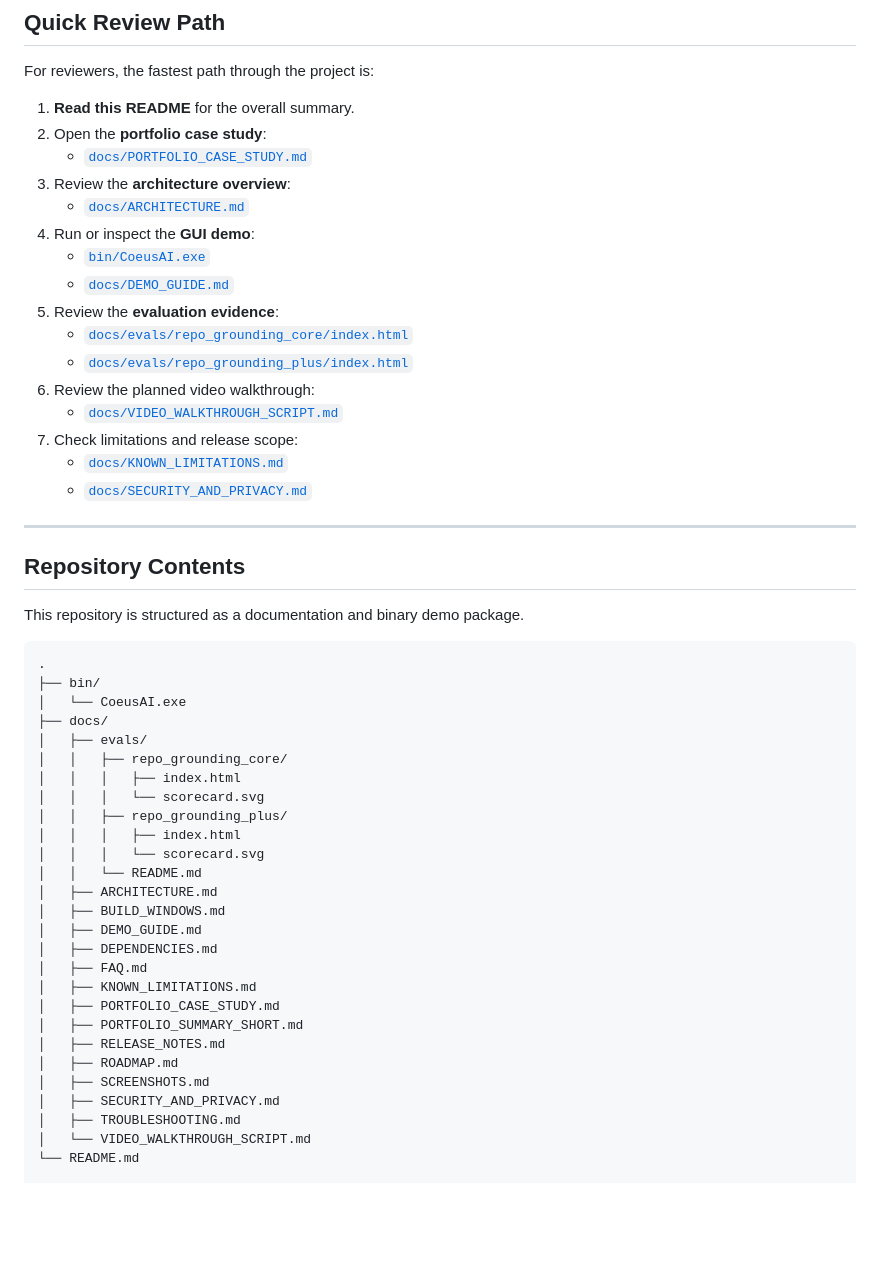
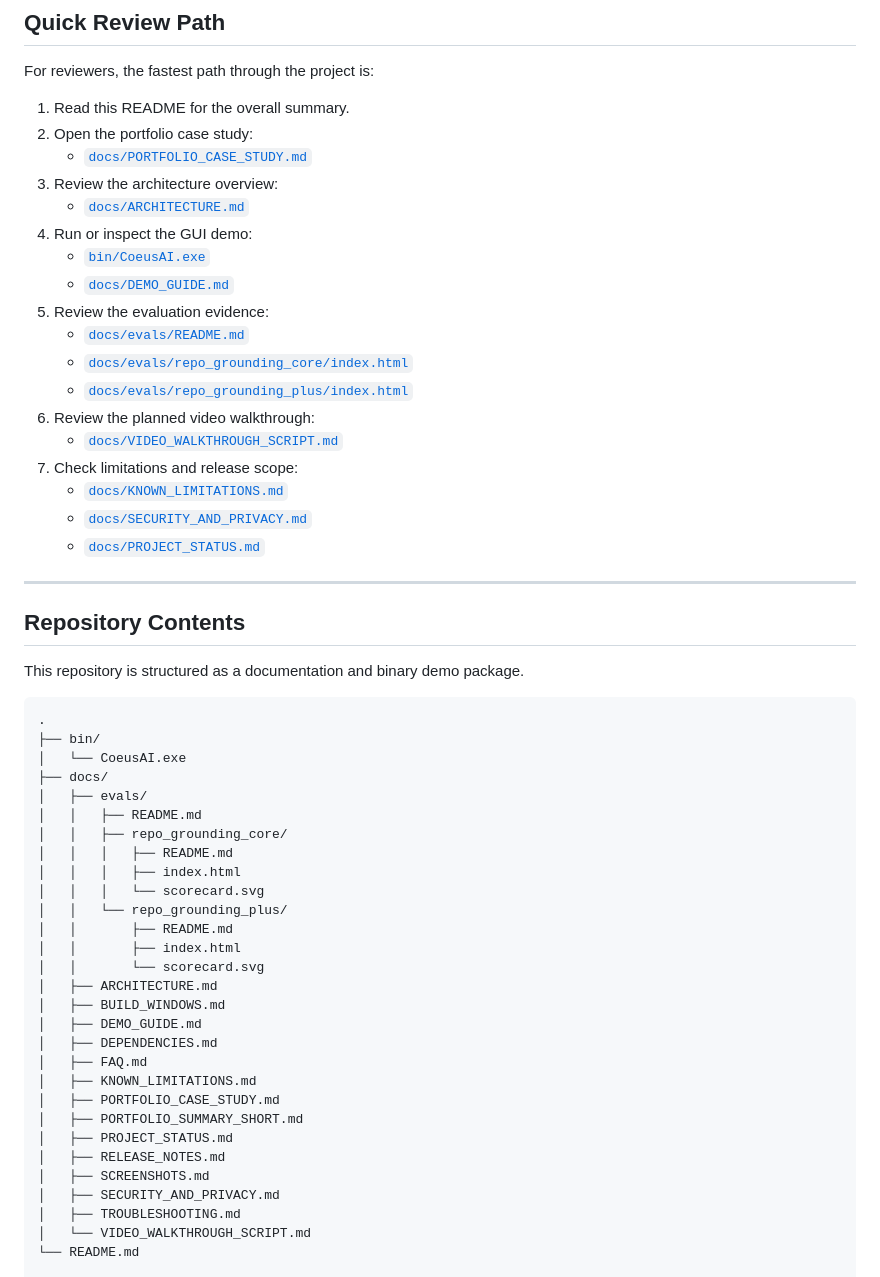
Before and after one commit to Joshsnz/coeus.ai, a Markdown page: README.md, the part around the change. Rendered like a GitHub page; blank space fills up the shorter version.

```diff
--- a/README.md
+++ b/README.md
@@ -71,15 +71,16 @@ The included **RepoGrounding** benchmark reports show this behavior being tested
 
 For reviewers, the fastest path through the project is:
 
-1. **Read this README** for the overall summary.
-2. Open the **portfolio case study**:
+1. Read this README for the overall summary.
+2. Open the portfolio case study:
    - [`docs/PORTFOLIO_CASE_STUDY.md`](docs/PORTFOLIO_CASE_STUDY.md)
-3. Review the **architecture overview**:
+3. Review the architecture overview:
    - [`docs/ARCHITECTURE.md`](docs/ARCHITECTURE.md)
-4. Run or inspect the **GUI demo**:
+4. Run or inspect the GUI demo:
    - [`bin/CoeusAI.exe`](bin/CoeusAI.exe)
    - [`docs/DEMO_GUIDE.md`](docs/DEMO_GUIDE.md)
-5. Review the **evaluation evidence**:
+5. Review the evaluation evidence:
+   - [`docs/evals/README.md`](docs/evals/README.md)
    - [`docs/evals/repo_grounding_core/index.html`](docs/evals/repo_grounding_core/index.html)
    - [`docs/evals/repo_grounding_plus/index.html`](docs/evals/repo_grounding_plus/index.html)
 6. Review the planned video walkthrough:
@@ -87,6 +88,7 @@ For reviewers, the fastest path through the project is:
 7. Check limitations and release scope:
    - [`docs/KNOWN_LIMITATIONS.md`](docs/KNOWN_LIMITATIONS.md)
    - [`docs/SECURITY_AND_PRIVACY.md`](docs/SECURITY_AND_PRIVACY.md)
+   - [`docs/PROJECT_STATUS.md`](docs/PROJECT_STATUS.md)
 
 ---
 
@@ -100,13 +102,15 @@ This repository is structured as a documentation and binary demo package.
 │   └── CoeusAI.exe
 ├── docs/
 │   ├── evals/
+│   │   ├── README.md
 │   │   ├── repo_grounding_core/
+│   │   │   ├── README.md
 │   │   │   ├── index.html
 │   │   │   └── scorecard.svg
-│   │   ├── repo_grounding_plus/
-│   │   │   ├── index.html
-│   │   │   └── scorecard.svg
-│   │   └── README.md
+│   │   └── repo_grounding_plus/
+│   │       ├── README.md
+│   │       ├── index.html
+│   │       └── scorecard.svg
 │   ├── ARCHITECTURE.md
 │   ├── BUILD_WINDOWS.md
 │   ├── DEMO_GUIDE.md
@@ -115,8 +119,8 @@ This repository is structured as a documentation and binary demo package.
 │   ├── KNOWN_LIMITATIONS.md
 │   ├── PORTFOLIO_CASE_STUDY.md
 │   ├── PORTFOLIO_SUMMARY_SHORT.md
+│   ├── PROJECT_STATUS.md
 │   ├── RELEASE_NOTES.md
-│   ├── ROADMAP.md
 │   ├── SCREENSHOTS.md
 │   ├── SECURITY_AND_PRIVACY.md
 │   ├── TROUBLESHOOTING.md
```
